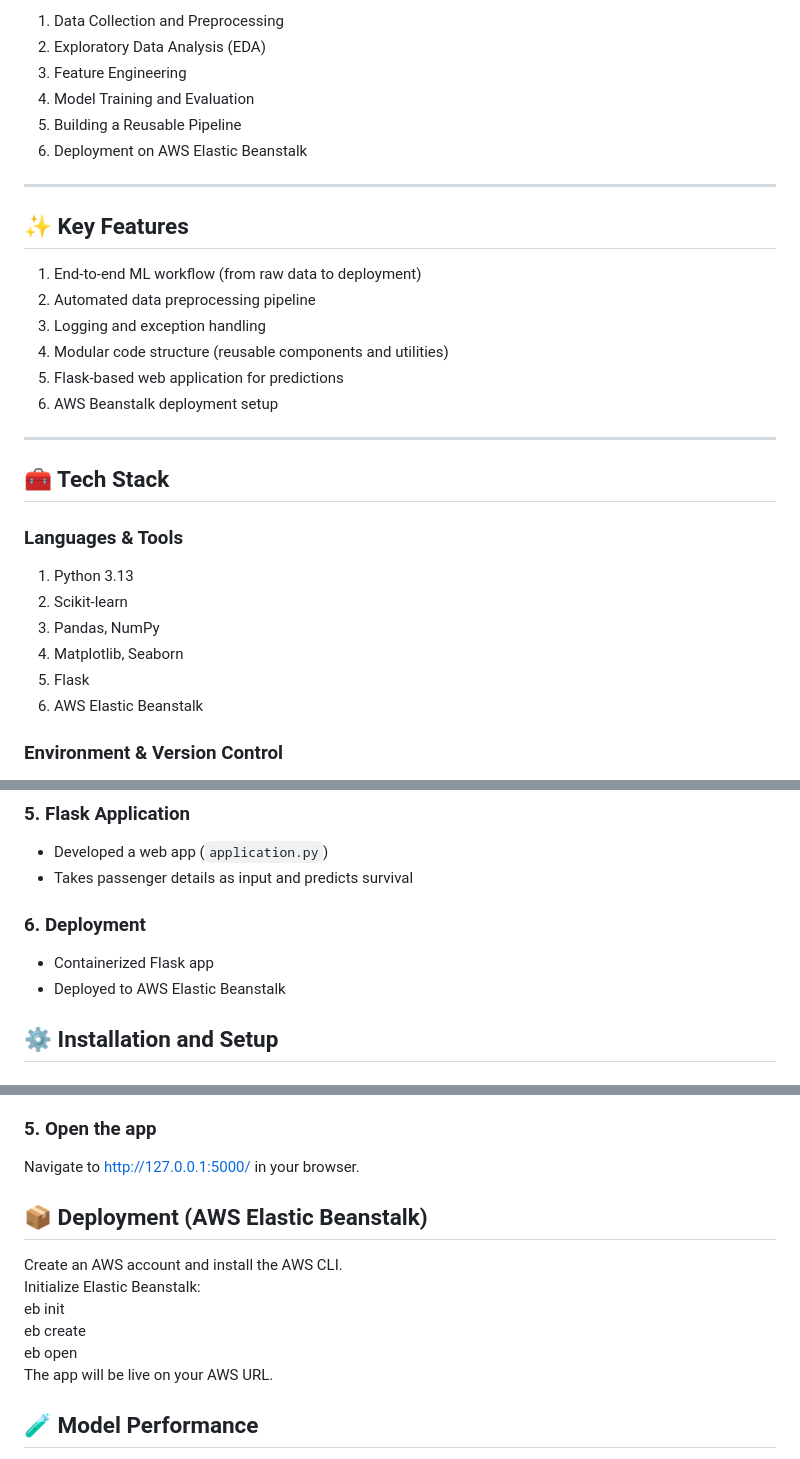
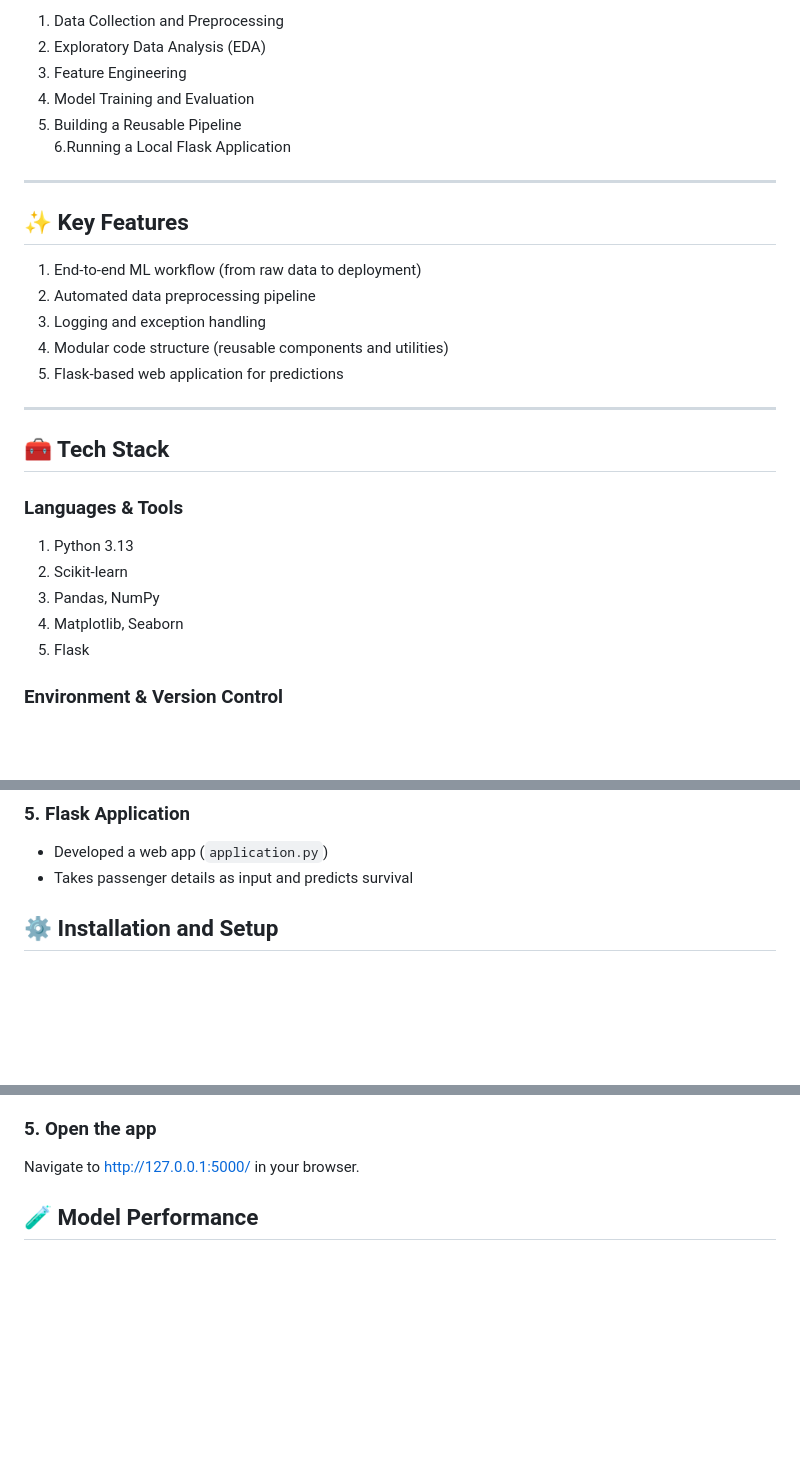
Before and after one commit to Mounika-17/titanic_survival_v2, a Markdown page: README.md, 3 parts joined by grey strips. Drawn GitHub-style; blank space fills up the shorter version.

Commit message:
Revise README for local Flask app and deployment updates
Updated the README to reflect changes in deployment strategy and application structure.

```diff
--- a/README.md
+++ b/README.md
@@ -19,7 +19,7 @@ This project follows a **complete ML lifecycle**, including:
 3. Feature Engineering
 4. Model Training and Evaluation
 5. Building a Reusable Pipeline
-6. Deployment on AWS Elastic Beanstalk
+6.Running a Local Flask Application
 
 ---
 
@@ -30,7 +30,6 @@ This project follows a **complete ML lifecycle**, including:
 3. Logging and exception handling
 4. Modular code structure (reusable components and utilities)
 5. Flask-based web application for predictions
-6. AWS Beanstalk deployment setup
 
 ---
 
@@ -42,7 +41,6 @@ This project follows a **complete ML lifecycle**, including:
 3. Pandas, NumPy
 4. Matplotlib, Seaborn
 5. Flask
-6. AWS Elastic Beanstalk
 
 ### Environment & Version Control
 1. Virtual Environment (`venv` or `conda`)
@@ -112,9 +110,7 @@ Then, GridSearchCV is applied on the full pipeline, ensuring that:
 - Developed a web app (`application.py`)
 - Takes passenger details as input and predicts survival
 
-### 6. Deployment
-- Containerized Flask app
-- Deployed to AWS Elastic Beanstalk
+
 
 ## ⚙️ Installation and Setup
 ### 1. Clone the repository
@@ -135,13 +131,6 @@ python application.py
 ### 5. Open the app
 Navigate to http://127.0.0.1:5000/ in your browser.
 
-## 📦 Deployment (AWS Elastic Beanstalk)
-Create an AWS account and install the AWS CLI.
-Initialize Elastic Beanstalk:
-eb init
-eb create
-eb open
-The app will be live on your AWS URL.
 
 
 ## 🧪 Model Performance
```
Also changed, not shown: other parts of README.md (+1 -1 lines).
